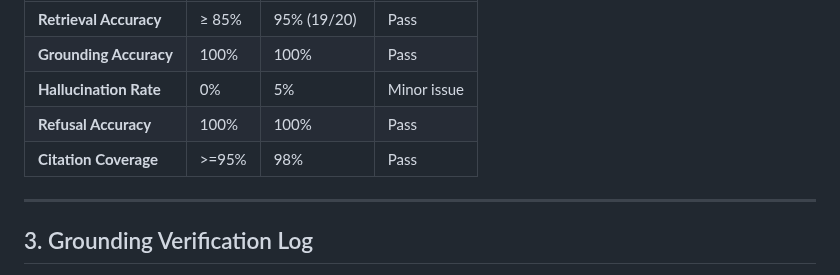
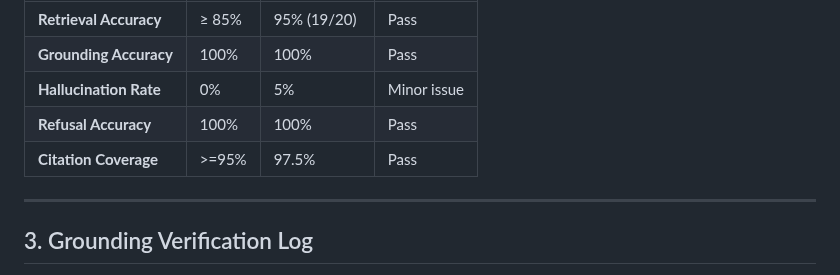
Before and after one commit to Jseo09/menubuddy, a Markdown page: docs/evaluation_test_cases.md, the part around the change. Rendered like a GitHub page.

Commit message:
Update Citation Coverage value in evaluation tests, sprint3

```diff
--- a/docs/evaluation_test_cases.md
+++ b/docs/evaluation_test_cases.md
@@ -44,7 +44,7 @@ Queries 15-20 using menu link: https://www.menuwithprice.com/menu/olive-garden/
 | **Grounding Accuracy** | 100% | 100% | Pass |
 | **Hallucination Rate** | 0% | 5% | Minor issue |
 | **Refusal Accuracy** | 100% | 100% | Pass |
-| **Citation Coverage** | >=95% | 98% | Pass |
+| **Citation Coverage** | >=95% | 97.5% | Pass |
 
 ---
 
```
